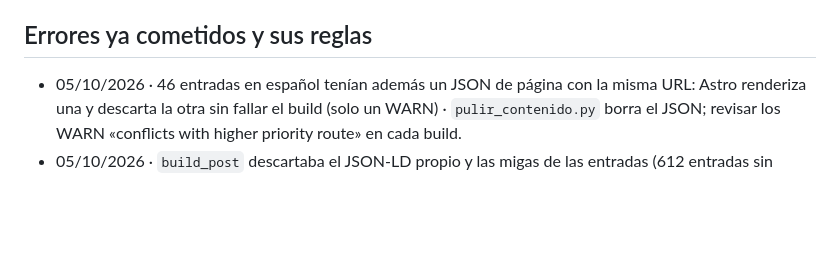
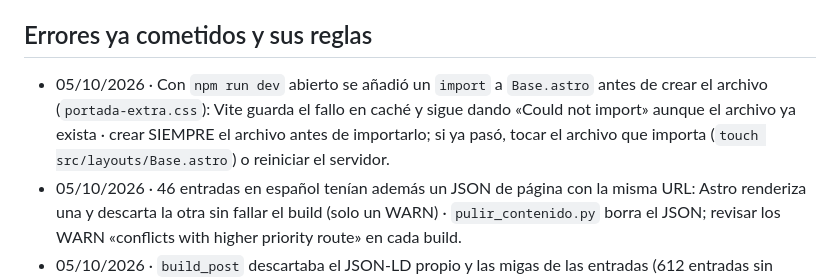
Before and after one commit to Theliftcohub/medicsintegralsalut-web, a Markdown page: CLAUDE.md, the part around the change. Rendered like a GitHub page; blank space fills up the shorter version.

Commit message:
docs: regla de crear el archivo antes de importarlo con el servidor de desarrollo abierto

```diff
--- a/CLAUDE.md
+++ b/CLAUDE.md
@@ -97,6 +97,7 @@ Web estática de Médics Integral Salut (clínica de cirugía y medicina estéti
 - GitHub: github.com/Theliftcohub/medicsintegralsalut-web. Si la sesión no tiene el repo autorizado para git, se sube por la web de GitHub (upload por carpeta, ≤100 archivos y ≤25 MB por archivo).
 
 ## Errores ya cometidos y sus reglas
+- 05/10/2026 · Con `npm run dev` abierto se añadió un `import` a `Base.astro` antes de crear el archivo (`portada-extra.css`): Vite guarda el fallo en caché y sigue dando «Could not import» aunque el archivo ya exista · crear SIEMPRE el archivo antes de importarlo; si ya pasó, tocar el archivo que importa (`touch src/layouts/Base.astro`) o reiniciar el servidor.
 - 05/10/2026 · 46 entradas en español tenían además un JSON de página con la misma URL: Astro renderiza una y descarta la otra sin fallar el build (solo un WARN) · `pulir_contenido.py` borra el JSON; revisar los WARN «conflicts with higher priority route» en cada build.
 - 05/10/2026 · `build_post` descartaba el JSON-LD propio y las migas de las entradas (612 entradas sin FAQPage/VideoObject/MedicalWebPage ni BreadcrumbList) · `schema_posts.py` los recupera al frontmatter y la plantilla los publica.
 - 05/10/2026 · Los formularios de ca/en/fr/ru/uk enviaban a `/xx/gracias/` (URLs de TranslatePress que no existen): 404 tras enviar · cada idioma va a su página de gracias real (`GRACIAS` en `pulir_contenido.py`). Las páginas de gracias de todos los idiomas cuentan como conversión.
```
